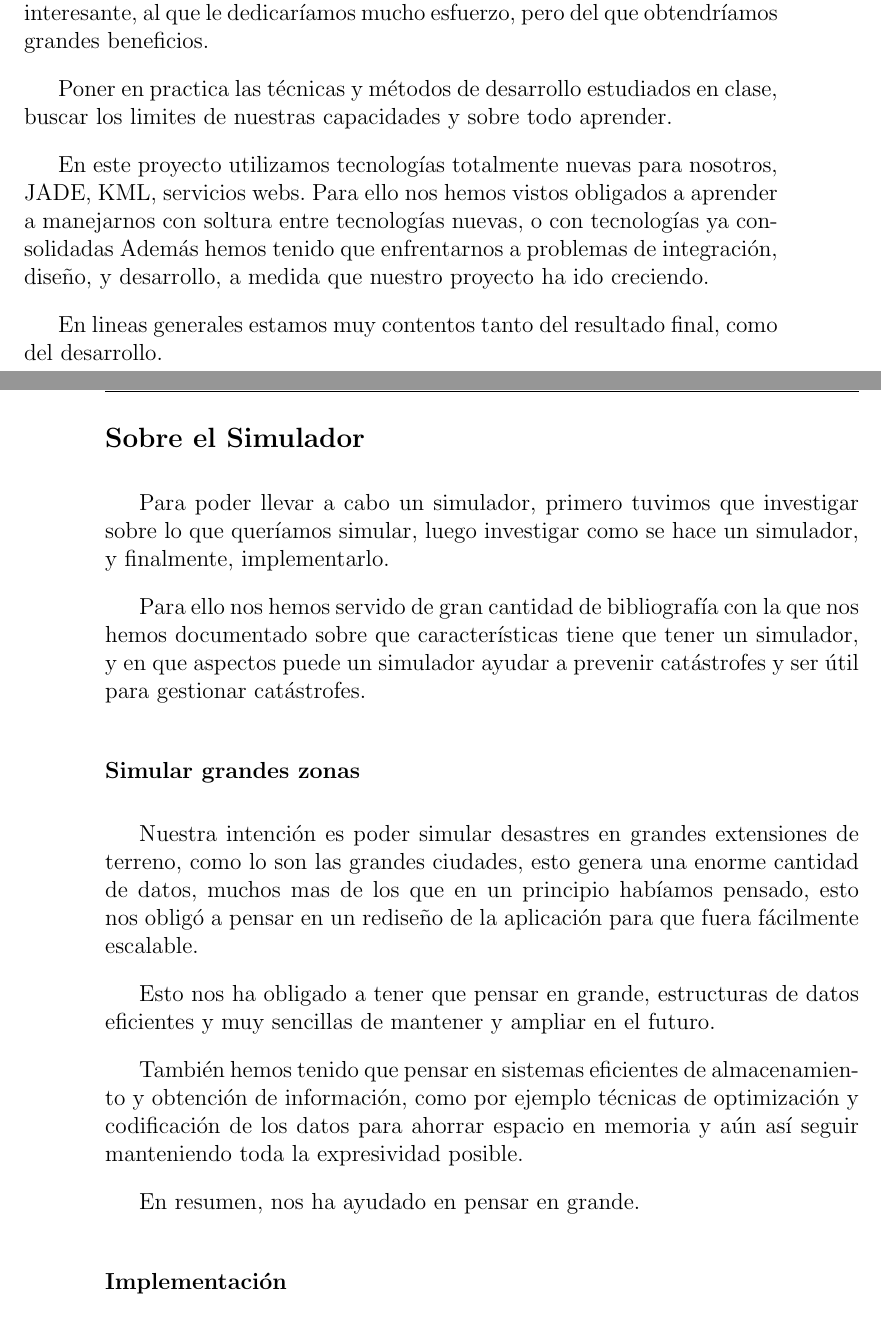
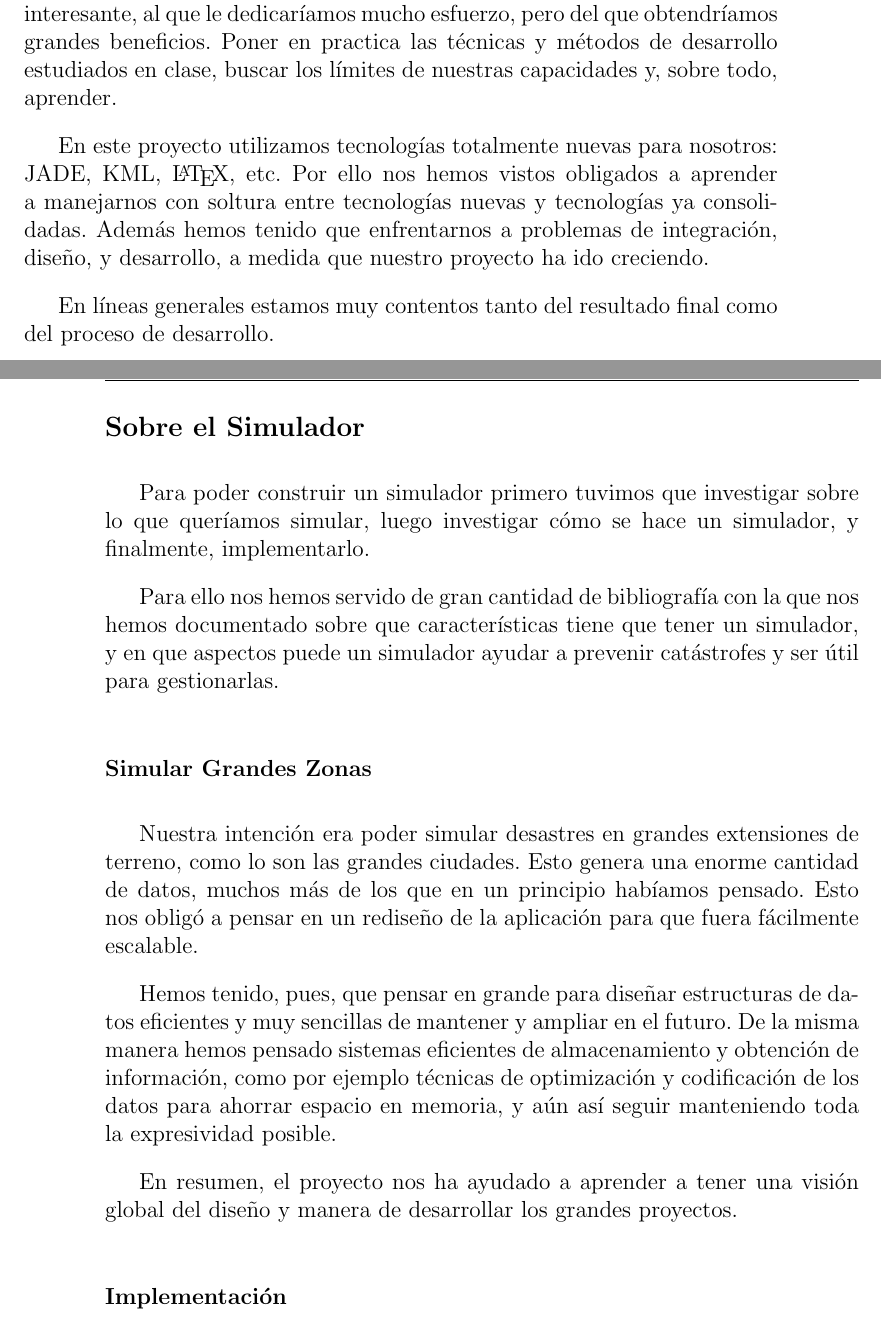
Before and after one commit to ablanco/dissim-memoria, a LaTeX book (dissim.tex, which reads capitulo7/cap7.tex): two parts of pages 85 and 86 of 111, joined at a grey line, cut so that both start at the same text. Compiled offline with pdfLaTeX.

Commit message:
Corrección conclusiones 1

```diff
--- a/capitulo7/cap7.tex
+++ b/capitulo7/cap7.tex
@@ -17,48 +17,49 @@ complejo y mas ambicioso al que nos hemos enfrentado.
 
 Al inicio del desarrollo teníamos claro que queríamos obtener un producto
 interesante, al que le dedicaríamos mucho esfuerzo, pero del que obtendríamos
-grandes beneficios.
+grandes beneficios. Poner en practica las técnicas y métodos de desarrollo
+estudiados en clase, buscar los límites de nuestras capacidades y, sobre todo,
+aprender.
 
-Poner en practica las técnicas y métodos de desarrollo estudiados en clase,
-buscar los limites de nuestras capacidades y sobre todo aprender.
+En este proyecto utilizamos tecnologías totalmente nuevas para nosotros: JADE,
+KML, \LaTeX{}, etc. Por ello nos hemos vistos obligados a aprender a manejarnos
+con soltura entre tecnologías nuevas y tecnologías ya consolidadas. Además hemos
+tenido que enfrentarnos a problemas de integración, diseño, y desarrollo, a
+medida que nuestro proyecto ha ido creciendo.
 
-En este proyecto utilizamos tecnologías totalmente nuevas para nosotros, JADE,
-KML, servicios webs.
-Para ello nos hemos vistos obligados a aprender a manejarnos con soltura entre
-tecnologías nuevas, o con tecnologías ya consolidadas
-Además hemos tenido que enfrentarnos a problemas de integración, diseño, y
-desarrollo, a medida que nuestro proyecto ha ido creciendo.
+En líneas generales estamos muy contentos tanto del resultado final como del
+proceso de desarrollo.
 
-En lineas generales estamos muy contentos tanto del resultado final, como del
-desarrollo.
 \subsection*{Sobre el Simulador}
-Para poder llevar a cabo un simulador, primero tuvimos que investigar sobre lo
-que queríamos simular, luego investigar como se hace un simulador, y
+
+Para poder construir un simulador primero tuvimos que investigar sobre lo
+que queríamos simular, luego investigar cómo se hace un simulador, y
 finalmente, implementarlo.
 
 Para ello nos hemos servido de gran cantidad de bibliografía con la que nos
 hemos documentado sobre que características tiene que tener un simulador, y en
 que aspectos puede un simulador ayudar a prevenir catástrofes y ser útil para
-gestionar catástrofes.
+gestionarlas.
 
-\subsubsection*{Simular grandes zonas}
-%muchos recursos, gran cantidad de volumen de datos
-Nuestra intención es poder simular desastres en grandes extensiones de terreno,
-como lo son las grandes ciudades, esto genera una enorme cantidad de datos,
-muchos mas de los que en un principio habíamos pensado, esto nos obligó a
+\subsubsection*{Simular Grandes Zonas}
+
+Nuestra intención era poder simular desastres en grandes extensiones de terreno,
+como lo son las grandes ciudades. Esto genera una enorme cantidad de datos,
+muchos más de los que en un principio habíamos pensado. Esto nos obligó a
 pensar en un rediseño de la aplicación para que fuera fácilmente escalable.
 
-Esto nos ha obligado a tener que pensar en grande, estructuras de datos
-eficientes y muy sencillas de mantener y ampliar en el futuro.
+Hemos tenido, pues, que pensar en grande para diseñar estructuras de datos
+eficientes y muy sencillas de mantener y ampliar en el futuro. De la misma
+manera hemos pensado sistemas eficientes de almacenamiento y obtención de
+información, como por ejemplo técnicas de optimización y codificación de los
+datos para ahorrar espacio en memoria, y aún así seguir manteniendo toda la
+expresividad posible.
 
-También hemos tenido que pensar en sistemas eficientes de almacenamiento y
-obtención de información, como por ejemplo técnicas de optimización y
-codificación de los datos para ahorrar espacio en
-memoria y aún así seguir manteniendo toda la expresividad posible.
+En resumen, el proyecto nos ha ayudado a aprender a tener una visión global del
+diseño y manera de desarrollar los grandes proyectos.
 
-En resumen, nos ha ayudado en pensar en grande.
 \subsubsection*{Implementación}
-%diseñar las clases y tal ... puedo enrollarme un rato ...
+
 Este proyecto ha ido evolucionando constantemente, y hemos puesto una gran
 cantidad de esfuerzo y tiempo en la estructura del proyecto, para que fuese lo
 suficientemente robusta y dinámica como para aguantar todos los cambios.
```
Also changed, not shown: capitulo7/cap7.tex (16 more changed lines).
